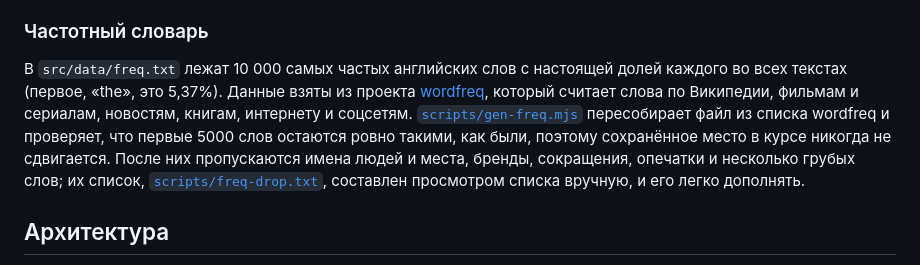
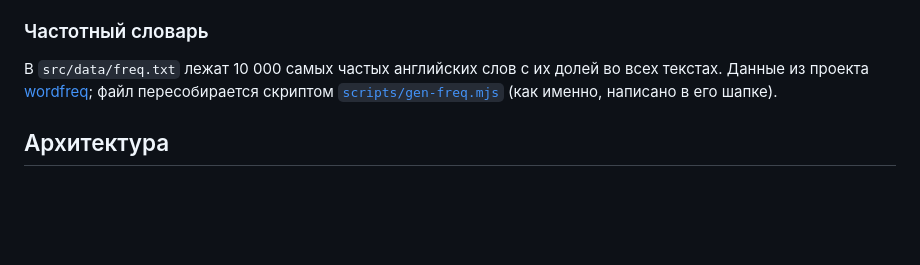
Before and after one commit to mirendex/wordos, a Markdown page: README.ru.md, the part around the change. Rendered like a GitHub page; blank space fills up the shorter version.

Commit message:
Shorten the README's note on the frequency dictionary

```diff
--- a/README.ru.md
+++ b/README.ru.md
@@ -138,14 +138,9 @@ APK.
 
 ### Частотный словарь
 
-В `src/data/freq.txt` лежат 10 000 самых частых английских слов с настоящей долей каждого во всех
-текстах (первое, «the», это 5,37%). Данные взяты из проекта [wordfreq](https://github.com/rspeer/wordfreq),
-который считает слова по Википедии, фильмам и сериалам, новостям, книгам, интернету и соцсетям.
-[`scripts/gen-freq.mjs`](scripts/gen-freq.mjs) пересобирает файл из списка wordfreq и проверяет, что
-первые 5000 слов остаются ровно такими, как были, поэтому сохранённое место в курсе никогда не
-сдвигается. После них пропускаются имена людей и места, бренды, сокращения, опечатки и несколько
-грубых слов; их список, [`scripts/freq-drop.txt`](scripts/freq-drop.txt), составлен просмотром списка
-вручную, и его легко дополнять.
+В `src/data/freq.txt` лежат 10 000 самых частых английских слов с их долей во всех текстах. Данные из
+проекта [wordfreq](https://github.com/rspeer/wordfreq); файл пересобирается скриптом
+[`scripts/gen-freq.mjs`](scripts/gen-freq.mjs) (как именно, написано в его шапке).
 
 ## Архитектура
 
```
Also changed, not shown: README.md (+3 -8 lines).
